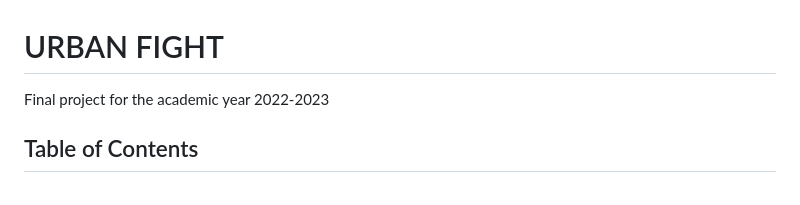
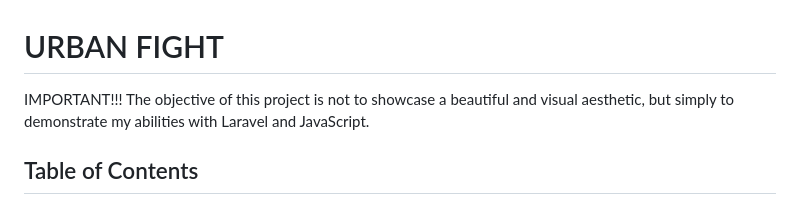
Before and after one commit to UrBaNo24/UrbanFight, a Markdown page: README.md, the part around the change. Drawn GitHub-style.

```diff
--- a/README.md
+++ b/README.md
@@ -1,5 +1,5 @@
 # URBAN FIGHT
-Final project for the academic year 2022-2023
+<span style="color:red;">IMPORTANT!!! The objective of this project is not to showcase a beautiful and visual aesthetic, but simply to demonstrate my abilities with Laravel and JavaScript.</span>
 
 ## Table of Contents
 1. [Project Requirements](#project-requirements)
```
